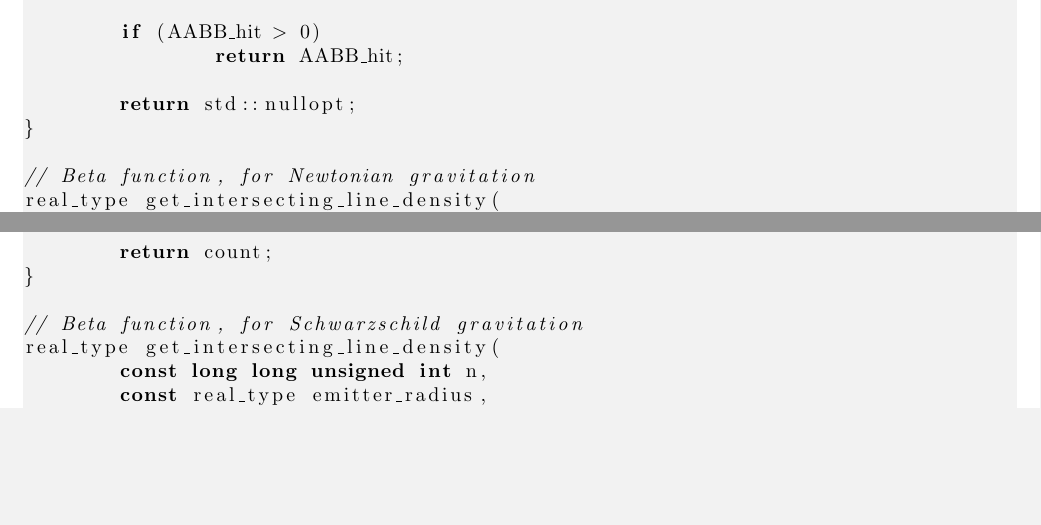
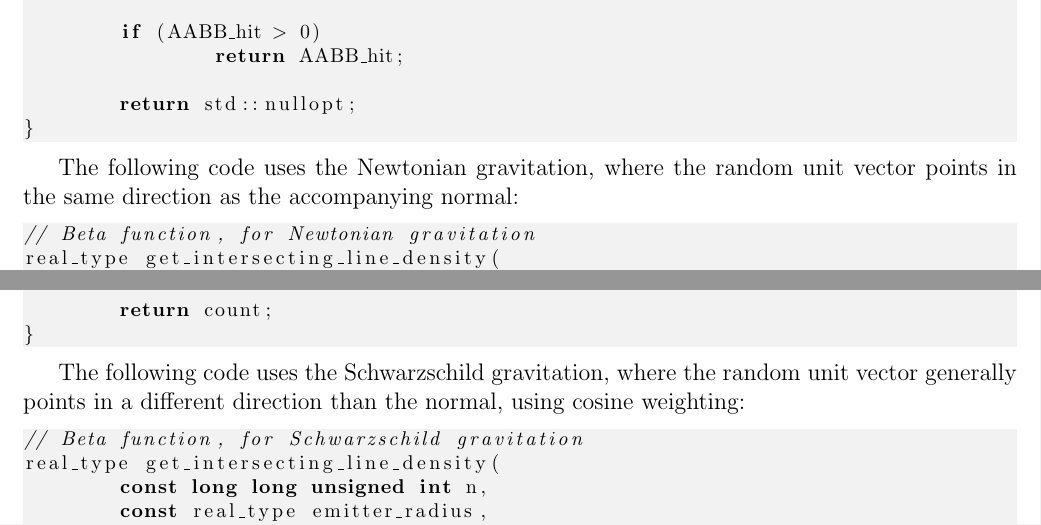
Before and after one commit to sjhalayka/papers, a LaTeX paper (up_close_newtonian/bezier_escape.tex): two parts of pages 4 and 5 of 7, joined at a grey line, cut so that both start at the same text, the shorter picture padded with empty space. Compiled offline with pdfLaTeX.

Commit message:
Add files via upload

```diff
--- a/up_close_newtonian/bezier_escape.tex
+++ b/up_close_newtonian/bezier_escape.tex
@@ -233,7 +233,10 @@ std::optional<real_type> intersect(
 
 	return std::nullopt;
 }
+\end{lstlisting}
 
+The following code uses the Newtonian gravitation, where the random unit vector points in the same direction as the accompanying normal:
+\begin{lstlisting}
 // Beta function, for Newtonian gravitation
 real_type get_intersecting_line_density(
 	const long long unsigned int n,
@@ -272,6 +275,10 @@ real_type get_intersecting_line_density(
 	return count;
 }
 
+\end{lstlisting}
+
+The following code uses the Schwarzschild gravitation, where the random unit vector generally points in a different direction than the normal, using cosine weighting:
+\begin{lstlisting}
 // Beta function, for Schwarzschild gravitation
 real_type get_intersecting_line_density(
 	const long long unsigned int n,
```
Also changed, not shown: up_close_newtonian/bezier_escape.pdf.
